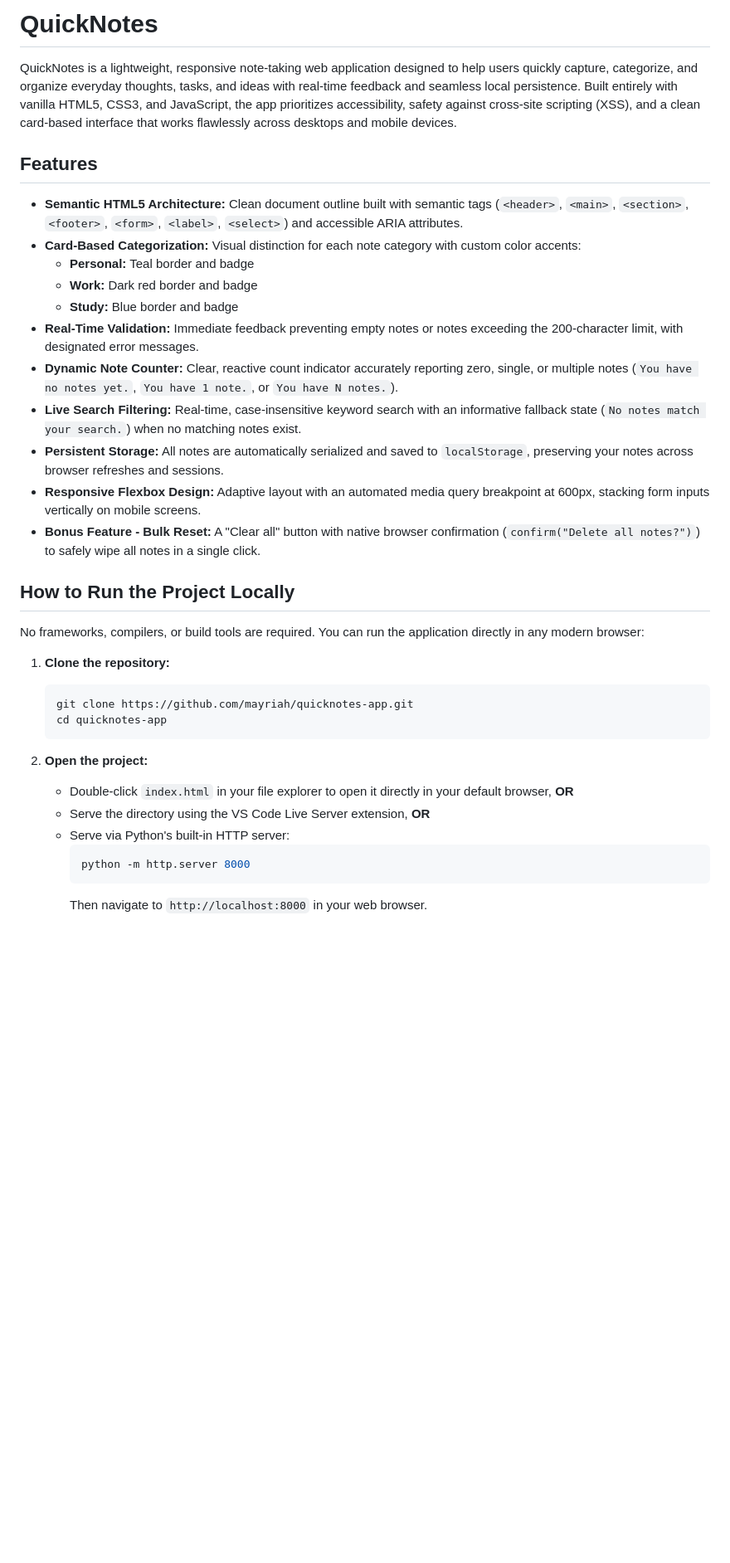
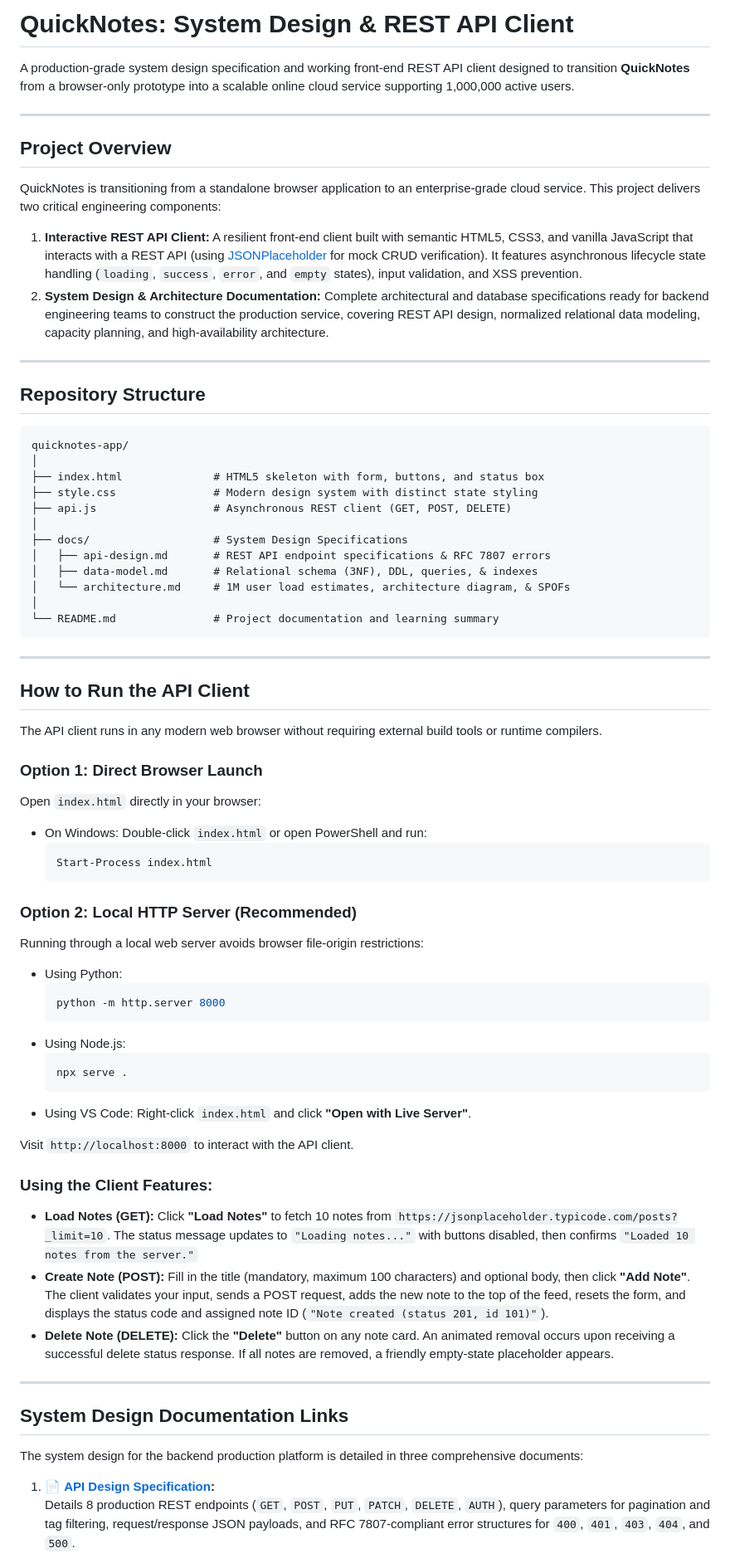
Before and after one commit to mayriah/quicknotes-app, a Markdown page: README.md, the part around one of its changes. Shown at 83% size. GitHub-like rendering; blank space fills up the shorter version.

````diff
--- a/README.md
+++ b/README.md
@@ -1,36 +1,72 @@
-# QuickNotes
+# QuickNotes: System Design & REST API Client
 
-QuickNotes is a lightweight, responsive note-taking web application designed to help users quickly capture, categorize, and organize everyday thoughts, tasks, and ideas with real-time feedback and seamless local persistence. Built entirely with vanilla HTML5, CSS3, and JavaScript, the app prioritizes accessibility, safety against cross-site scripting (XSS), and a clean card-based interface that works flawlessly across desktops and mobile devices.
+A production-grade system design specification and working front-end REST API client designed to transition **QuickNotes** from a browser-only prototype into a scalable online cloud service supporting 1,000,000 active users.
 
-## Features
+---
 
-- **Semantic HTML5 Architecture:** Clean document outline built with semantic tags (`<header>`, `<main>`, `<section>`, `<footer>`, `<form>`, `<label>`, `<select>`) and accessible ARIA attributes.
-- **Card-Based Categorization:** Visual distinction for each note category with custom color accents:
-  - **Personal:** Teal border and badge
-  - **Work:** Dark red border and badge
-  - **Study:** Blue border and badge
-- **Real-Time Validation:** Immediate feedback preventing empty notes or notes exceeding the 200-character limit, with designated error messages.
-- **Dynamic Note Counter:** Clear, reactive count indicator accurately reporting zero, single, or multiple notes (`You have no notes yet.`, `You have 1 note.`, or `You have N notes.`).
-- **Live Search Filtering:** Real-time, case-insensitive keyword search with an informative fallback state (`No notes match your search.`) when no matching notes exist.
-- **Persistent Storage:** All notes are automatically serialized and saved to `localStorage`, preserving your notes across browser refreshes and sessions.
-- **Responsive Flexbox Design:** Adaptive layout with an automated media query breakpoint at 600px, stacking form inputs vertically on mobile screens.
-- **Bonus Feature - Bulk Reset:** A "Clear all" button with native browser confirmation (`confirm("Delete all notes?")`) to safely wipe all notes in a single click.
+## Project Overview
 
-## How to Run the Project Locally
+QuickNotes is transitioning from a standalone browser application to an enterprise-grade cloud service. This project delivers two critical engineering components:
+1. **Interactive REST API Client:** A resilient front-end client built with semantic HTML5, CSS3, and vanilla JavaScript that interacts with a REST API (using [JSONPlaceholder](https://jsonplaceholder.typicode.com/) for mock CRUD verification). It features asynchronous lifecycle state handling (`loading`, `success`, `error`, and `empty` states), input validation, and XSS prevention.
+2. **System Design & Architecture Documentation:** Complete architectural and database specifications ready for backend engineering teams to construct the production service, covering REST API design, normalized relational data modeling, capacity planning, and high-availability architecture.
 
-No frameworks, compilers, or build tools are required. You can run the application directly in any modern browser:
+---
 
-1. **Clone the repository:**
-   ```bash
-   git clone https://github.com/mayriah/quicknotes-app.git
-   cd quicknotes-app
-   ```
+## Repository Structure
 
-2. **Open the project:**
-   - Double-click `index.html` in your file explorer to open it directly in your default browser, **OR**
-   - Serve the directory using the VS Code Live Server extension, **OR**
-   - Serve via Python's built-in HTTP server:
-     ```bash
-     python -m http.server 8000
-     ```
-     Then navigate to `http://localhost:8000` in your web browser.
+```
+quicknotes-app/
+│
+├── index.html              # HTML5 skeleton with form, buttons, and status box
+├── style.css               # Modern design system with distinct state styling
+├── api.js                  # Asynchronous REST client (GET, POST, DELETE)
+│
+├── docs/                   # System Design Specifications
+│   ├── api-design.md       # REST API endpoint specifications & RFC 7807 errors
+│   ├── data-model.md       # Relational schema (3NF), DDL, queries, & indexes
+│   └── architecture.md     # 1M user load estimates, architecture diagram, & SPOFs
+│
+└── README.md               # Project documentation and learning summary
+```
+
+---
+
+## How to Run the API Client
+
+The API client runs in any modern web browser without requiring external build tools or runtime compilers.
+
+### Option 1: Direct Browser Launch
+Open `index.html` directly in your browser:
+- On Windows: Double-click `index.html` or open PowerShell and run:
+  ```powershell
+  Start-Process index.html
+  ```
+
+### Option 2: Local HTTP Server (Recommended)
+Running through a local web server avoids browser file-origin restrictions:
+- Using Python:
+  ```bash
+  python -m http.server 8000
+  ```
+- Using Node.js:
+  ```bash
+  npx serve .
+  ```
+- Using VS Code: Right-click `index.html` and click **"Open with Live Server"**.
+
+Visit `http://localhost:8000` to interact with the API client.
+
+### Using the Client Features:
+- **Load Notes (GET):** Click **"Load Notes"** to fetch 10 notes from `https://jsonplaceholder.typicode.com/posts?_limit=10`. The status message updates to `"Loading notes..."` with buttons disabled, then confirms `"Loaded 10 notes from the server."`
+- **Create Note (POST):** Fill in the title (mandatory, maximum 100 characters) and optional body, then click **"Add Note"**. The client validates your input, sends a POST request, adds the new note to the top of the feed, resets the form, and displays the status code and assigned note ID (`"Note created (status 201, id 101)"`).
+- **Delete Note (DELETE):** Click the **"Delete"** button on any note card. An animated removal occurs upon receiving a successful delete status response. If all notes are removed, a friendly empty-state placeholder appears.
+
+---
+
+## System Design Documentation Links
+
+The system design for the backend production platform is detailed in three comprehensive documents:
+
+1. 📄 **[API Design Specification](docs/api-design.md):**
+   Details 8 production REST endpoints (`GET`, `POST`, `PUT`, `PATCH`, `DELETE`, `AUTH`), query parameters for pagination and tag filtering, request/response JSON payloads, and RFC 7807-compliant error structures for `400`, `401`, `403`, `404`, and `500`.
+
````
Also changed, not shown: other parts of README.md (+15 -3 lines).
